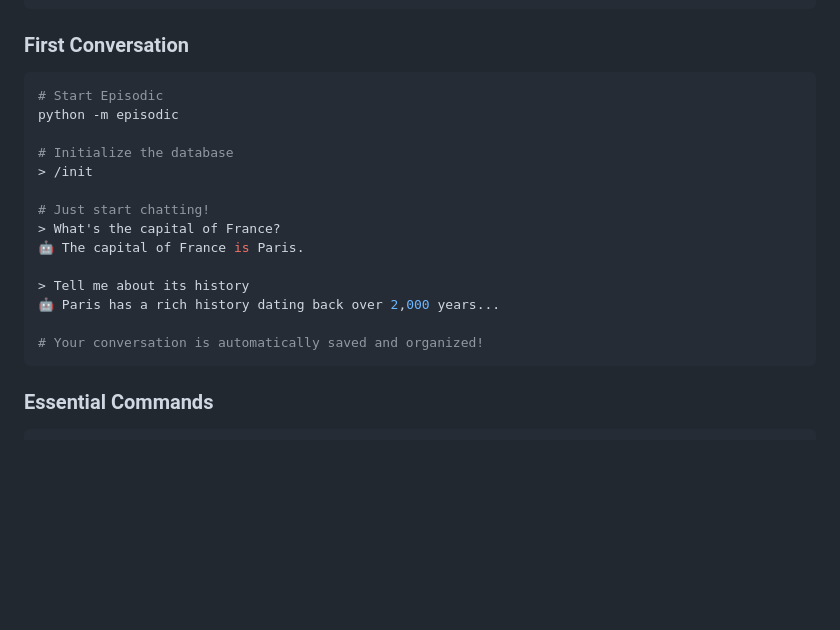
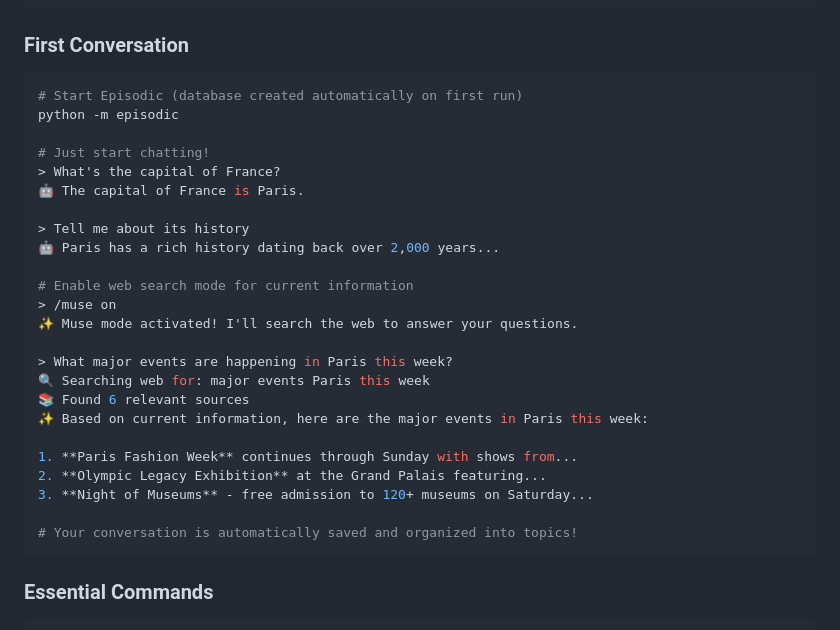
Before and after one commit to mhcoen/episodic, a Markdown page: README.md, the part around the change. Rendered like a GitHub page; blank space fills up the shorter version.

Commit message:
docs: Update first conversation example in README
- Remove unnecessary /init command since database is created automatically
- Add muse mode example showing web search capabilities
- Make the example more engaging with current events query
- Show the complete flow from basic chat to web-enabled responses

````diff
--- a/README.md
+++ b/README.md
@@ -29,11 +29,8 @@ pip install -e .
 ### First Conversation
 
 ```bash
-# Start Episodic
+# Start Episodic (database created automatically on first run)
 python -m episodic
-
-# Initialize the database
-> /init
 
 # Just start chatting!
 > What's the capital of France?
@@ -42,7 +39,20 @@ python -m episodic
 > Tell me about its history
 🤖 Paris has a rich history dating back over 2,000 years...
 
-# Your conversation is automatically saved and organized!
+# Enable web search mode for current information
+> /muse on
+✨ Muse mode activated! I'll search the web to answer your questions.
+
+> What major events are happening in Paris this week?
+🔍 Searching web for: major events Paris this week
+📚 Found 6 relevant sources
+✨ Based on current information, here are the major events in Paris this week:
+
+1. **Paris Fashion Week** continues through Sunday with shows from...
+2. **Olympic Legacy Exhibition** at the Grand Palais featuring...
+3. **Night of Museums** - free admission to 120+ museums on Saturday...
+
+# Your conversation is automatically saved and organized into topics!
 ```
 
 ### Essential Commands
````
